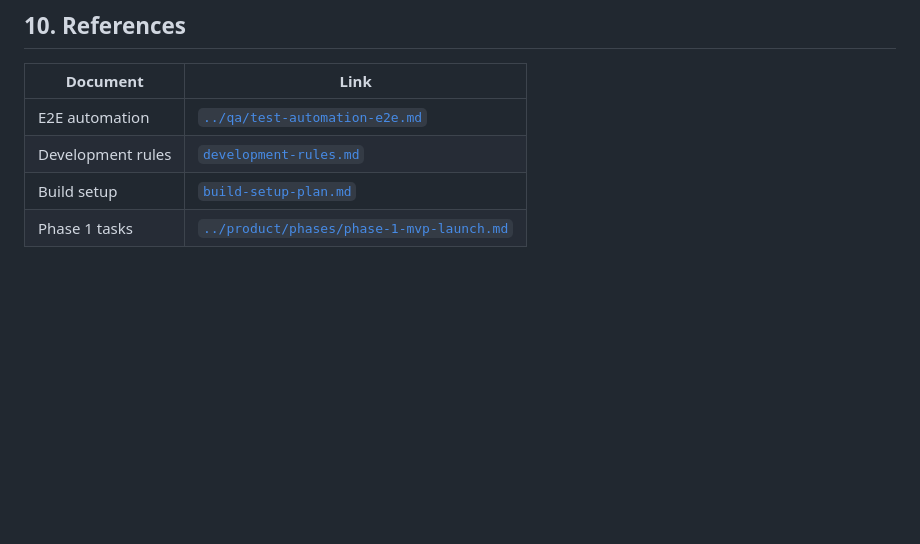
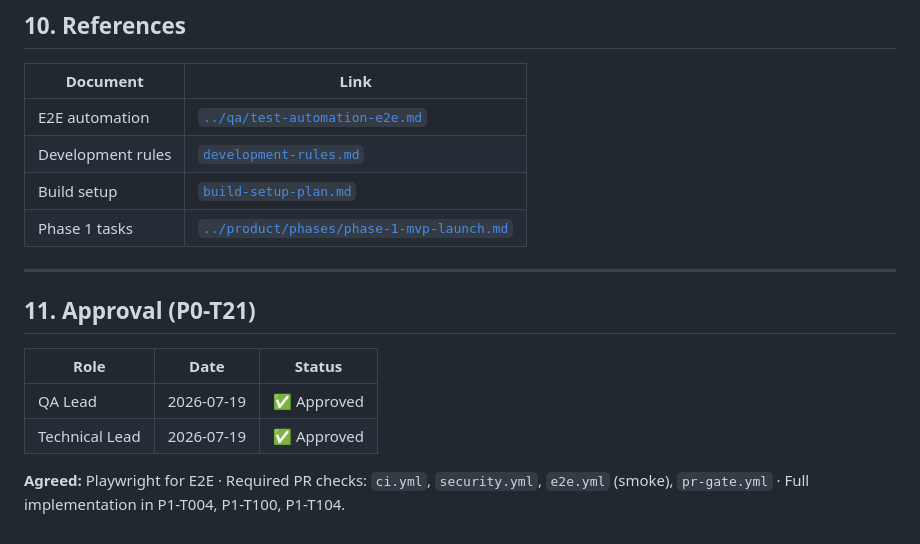
Before and after one commit to anhthqb97/Lexora-AI, a Markdown page: docs/engineering/ci-cd.md, the part around the change. Drawn GitHub-style; blank space fills up the shorter version.

Commit message:
P0-T21: approve E2E and CI CD test strategy

```diff
--- a/docs/engineering/ci-cd.md
+++ b/docs/engineering/ci-cd.md
@@ -422,3 +422,14 @@ npm run test:e2e:smoke   # if UI changed
 | Development rules | [`development-rules.md`](development-rules.md) |
 | Build setup | [`build-setup-plan.md`](build-setup-plan.md) |
 | Phase 1 tasks | [`../product/phases/phase-1-mvp-launch.md`](../product/phases/phase-1-mvp-launch.md) |
+
+---
+
+## 11. Approval (P0-T21)
+
+| Role | Date | Status |
+|---|---|---|
+| QA Lead | 2026-07-19 | ✅ Approved |
+| Technical Lead | 2026-07-19 | ✅ Approved |
+
+**Agreed:** Playwright for E2E · Required PR checks: `ci.yml`, `security.yml`, `e2e.yml` (smoke), `pr-gate.yml` · Full implementation in P1-T004, P1-T100, P1-T104.
```
Also changed, not shown: docs/qa/test-automation-e2e.md (+11 -0 lines), 1 other file.
